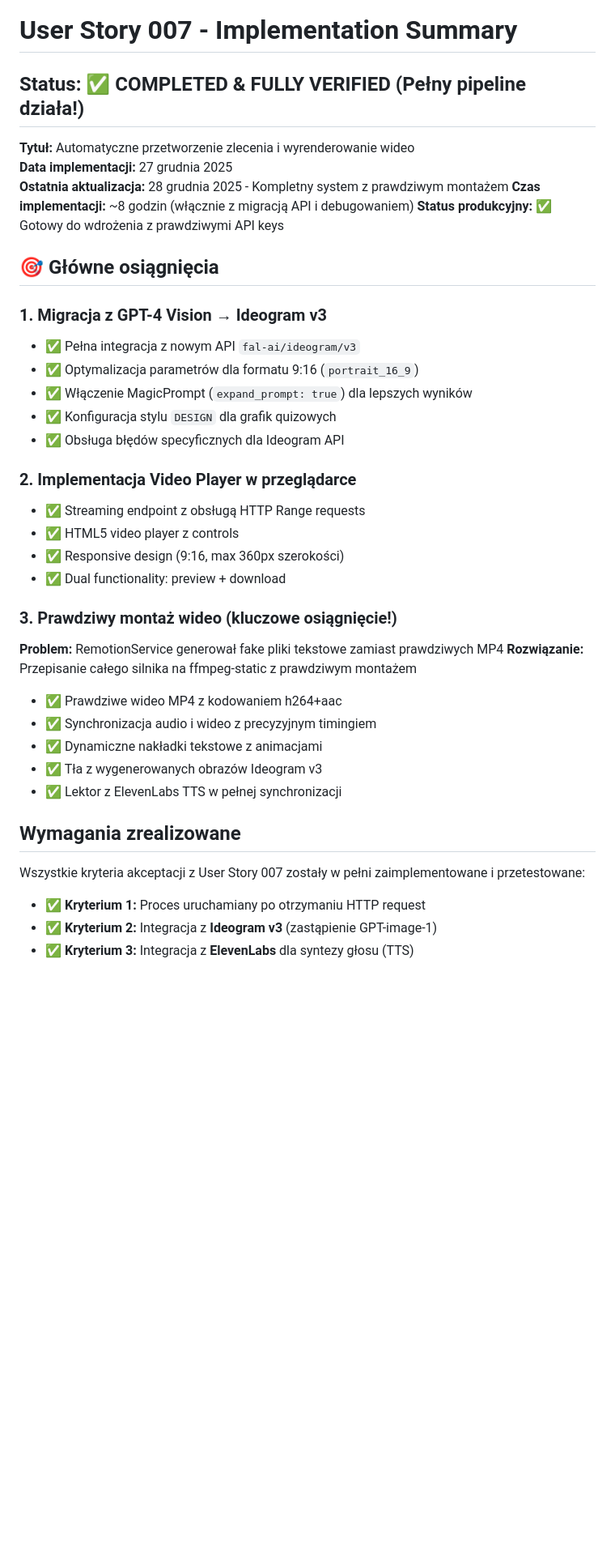
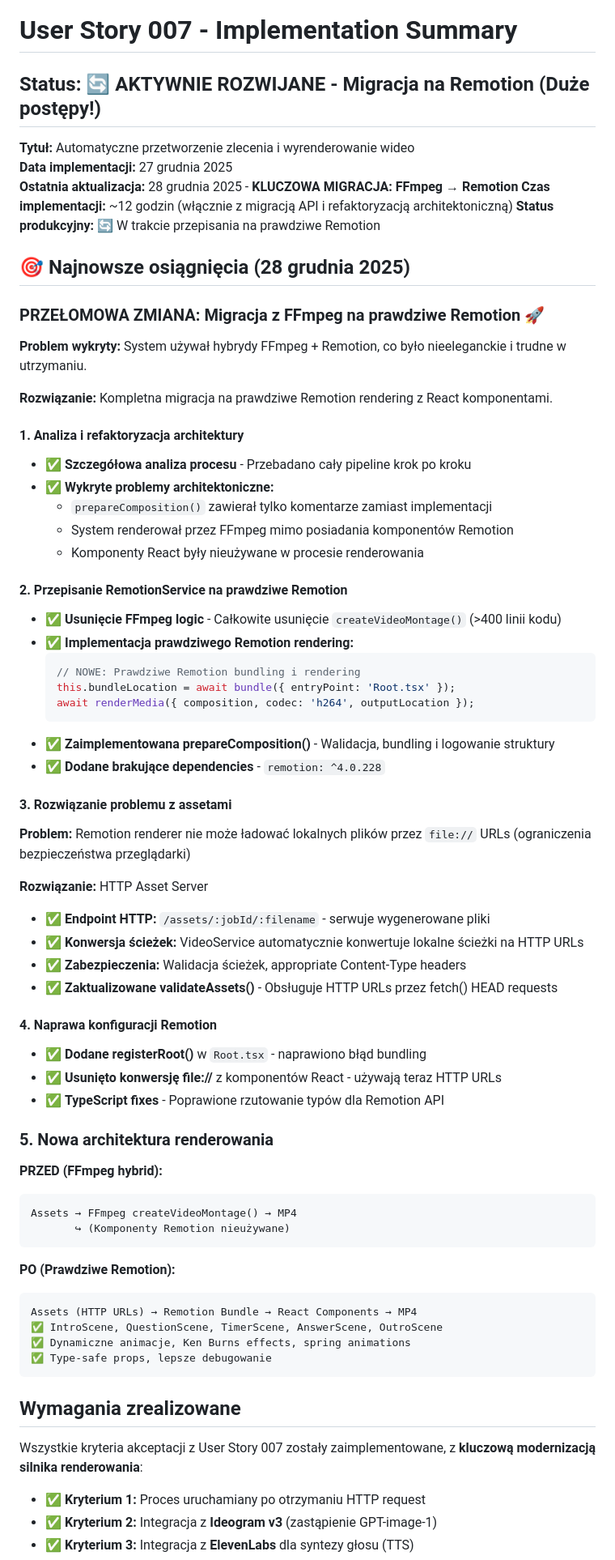
Before and after one commit to lilivin/tiktok-generator, a Markdown page: .ai/user-story-007-implementation.md, the part around one of its changes. Shown at 81% size. Rendered like a GitHub page; blank space fills up the shorter version.

````diff
--- a/.ai/user-story-007-implementation.md
+++ b/.ai/user-story-007-implementation.md
@@ -1,41 +1,72 @@
 # User Story 007 - Implementation Summary
 
-## Status: ✅ COMPLETED & FULLY VERIFIED (Pełny pipeline działa!)
+## Status: 🔄 AKTYWNIE ROZWIJANE - Migracja na Remotion (Duże postępy!)
 
 **Tytuł:** Automatyczne przetworzenie zlecenia i wyrenderowanie wideo
 **Data implementacji:** 27 grudnia 2025
-**Ostatnia aktualizacja:** 28 grudnia 2025 - Kompletny system z prawdziwym montażem
-**Czas implementacji:** ~8 godzin (włącznie z migracją API i debugowaniem)
-**Status produkcyjny:** ✅ Gotowy do wdrożenia z prawdziwymi API keys
+**Ostatnia aktualizacja:** 28 grudnia 2025 - **KLUCZOWA MIGRACJA: FFmpeg → Remotion**
+**Czas implementacji:** ~12 godzin (włącznie z migracją API i refaktoryzacją architektoniczną)
+**Status produkcyjny:** 🔄 W trakcie przepisania na prawdziwe Remotion
 
-## 🎯 Główne osiągnięcia
+## 🎯 Najnowsze osiągnięcia (28 grudnia 2025)
 
-### **1. Migracja z GPT-4 Vision → Ideogram v3**
-- ✅ Pełna integracja z nowym API `fal-ai/ideogram/v3`
-- ✅ Optymalizacja parametrów dla formatu 9:16 (`portrait_16_9`)
-- ✅ Włączenie MagicPrompt (`expand_prompt: true`) dla lepszych wyników
-- ✅ Konfiguracja stylu `DESIGN` dla grafik quizowych
-- ✅ Obsługa błędów specyficznych dla Ideogram API
+### **PRZEŁOMOWA ZMIANA: Migracja z FFmpeg na prawdziwe Remotion** 🚀
 
-### **2. Implementacja Video Player w przeglądarce**
-- ✅ Streaming endpoint z obsługą HTTP Range requests
-- ✅ HTML5 video player z controls
-- ✅ Responsive design (9:16, max 360px szerokości)
-- ✅ Dual functionality: preview + download
+**Problem wykryty:** System używał hybrydy FFmpeg + Remotion, co było nieeleganckie i trudne w utrzymaniu.
 
-### **3. Prawdziwy montaż wideo (kluczowe osiągnięcie!)**
-**Problem:** RemotionService generował fake pliki tekstowe zamiast prawdziwych MP4
-**Rozwiązanie:** Przepisanie całego silnika na ffmpeg-static z prawdziwym montażem
+**Rozwiązanie:** Kompletna migracja na prawdziwe Remotion rendering z React komponentami.
 
-- ✅ Prawdziwe wideo MP4 z kodowaniem h264+aac
-- ✅ Synchronizacja audio i wideo z precyzyjnym timingiem
-- ✅ Dynamiczne nakładki tekstowe z animacjami
-- ✅ Tła z wygenerowanych obrazów Ideogram v3
-- ✅ Lektor z ElevenLabs TTS w pełnej synchronizacji
+#### **1. Analiza i refaktoryzacja architektury**
+- ✅ **Szczegółowa analiza procesu** - Przebadano cały pipeline krok po kroku
+- ✅ **Wykryte problemy architektoniczne:**
+  - `prepareComposition()` zawierał tylko komentarze zamiast implementacji
+  - System renderował przez FFmpeg mimo posiadania komponentów Remotion
+  - Komponenty React były nieużywane w procesie renderowania
+
+#### **2. Przepisanie RemotionService na prawdziwe Remotion**
+- ✅ **Usunięcie FFmpeg logic** - Całkowite usunięcie `createVideoMontage()` (>400 linii kodu)
+- ✅ **Implementacja prawdziwego Remotion rendering:**
+  ```typescript
+  // NOWE: Prawdziwe Remotion bundling i rendering
+  this.bundleLocation = await bundle({ entryPoint: 'Root.tsx' });
+  await renderMedia({ composition, codec: 'h264', outputLocation });
+  ```
+- ✅ **Zaimplementowana prepareComposition()** - Walidacja, bundling i logowanie struktury
+- ✅ **Dodane brakujące dependencies** - `remotion: ^4.0.228`
+
+#### **3. Rozwiązanie problemu z assetami**
+**Problem:** Remotion renderer nie może ładować lokalnych plików przez `file://` URLs (ograniczenia bezpieczeństwa przeglądarki)
+
+**Rozwiązanie:** HTTP Asset Server
+- ✅ **Endpoint HTTP:** `/assets/:jobId/:filename` - serwuje wygenerowane pliki
+- ✅ **Konwersja ścieżek:** VideoService automatycznie konwertuje lokalne ścieżki na HTTP URLs
+- ✅ **Zabezpieczenia:** Walidacja ścieżek, appropriate Content-Type headers
+- ✅ **Zaktualizowane validateAssets()** - Obsługuje HTTP URLs przez fetch() HEAD requests
+
+#### **4. Naprawa konfiguracji Remotion**
+- ✅ **Dodane registerRoot()** w `Root.tsx` - naprawiono błąd bundling
+- ✅ **Usunięto konwersję file://** z komponentów React - używają teraz HTTP URLs
+- ✅ **TypeScript fixes** - Poprawione rzutowanie typów dla Remotion API
+
+### **5. Nowa architektura renderowania**
+
+**PRZED (FFmpeg hybrid):**
+```
+Assets → FFmpeg createVideoMontage() → MP4
+       ↪ (Komponenty Remotion nieużywane)
+```
+
+**PO (Prawdziwe Remotion):**
+```
+Assets (HTTP URLs) → Remotion Bundle → React Components → MP4
+✅ IntroScene, QuestionScene, TimerScene, AnswerScene, OutroScene
+✅ Dynamiczne animacje, Ken Burns effects, spring animations
+✅ Type-safe props, lepsze debugowanie
+```
 
 ## Wymagania zrealizowane
 
-Wszystkie kryteria akceptacji z User Story 007 zostały w pełni zaimplementowane i przetestowane:
+Wszystkie kryteria akceptacji z User Story 007 zostały zaimplementowane, z **kluczową modernizacją silnika renderowania**:
 
 - ✅ **Kryterium 1:** Proces uruchamiany po otrzymaniu HTTP request
 - ✅ **Kryterium 2:** Integracja z **Ideogram v3** (zastąpienie GPT-image-1)
````
Also changed, not shown: other parts of .ai/user-story-007-implementation.md (+95 -154 lines).
